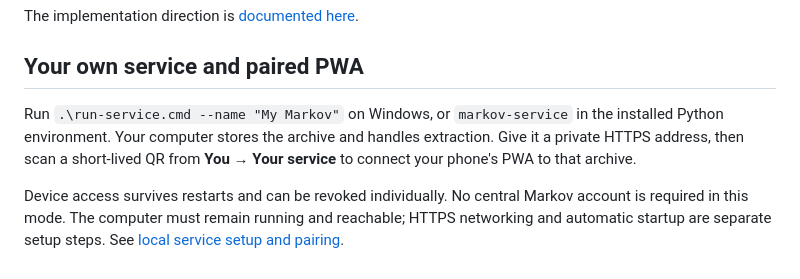
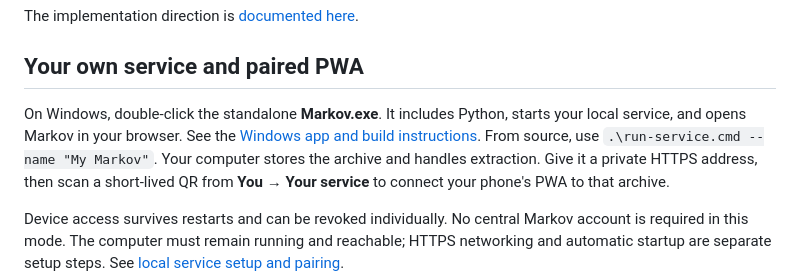
Before and after one commit to Okohedeki/markov-engine, a Markdown page: README.md, the part around the change. Rendered like a GitHub page.

Commit message:
Make the Windows executable the primary personal-app entrypoint

```diff
--- a/README.md
+++ b/README.md
@@ -32,8 +32,10 @@ The implementation direction is [documented here](docs/bookmark-direction.md).
 
 ## Your own service and paired PWA
 
-Run `.\run-service.cmd --name "My Markov"` on Windows, or `markov-service` in
-the installed Python environment. Your computer stores the archive and handles
+On Windows, double-click the standalone **Markov.exe**. It includes Python,
+starts your local service, and opens Markov in your browser. See the
+[Windows app and build instructions](docs/windows-app.md). From source, use
+`.\run-service.cmd --name "My Markov"`. Your computer stores the archive and handles
 extraction. Give it a private HTTPS address, then scan a short-lived QR from
 **You → Your service** to connect your phone's PWA to that archive.
 
```
